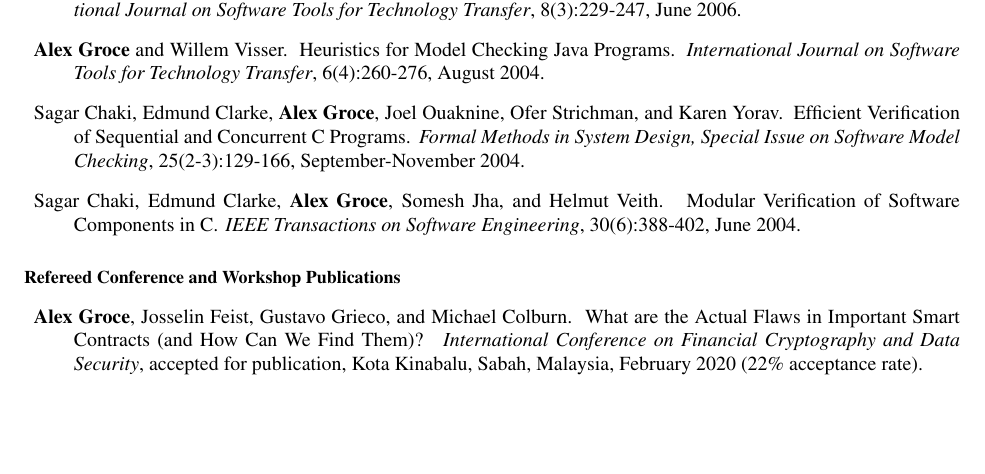
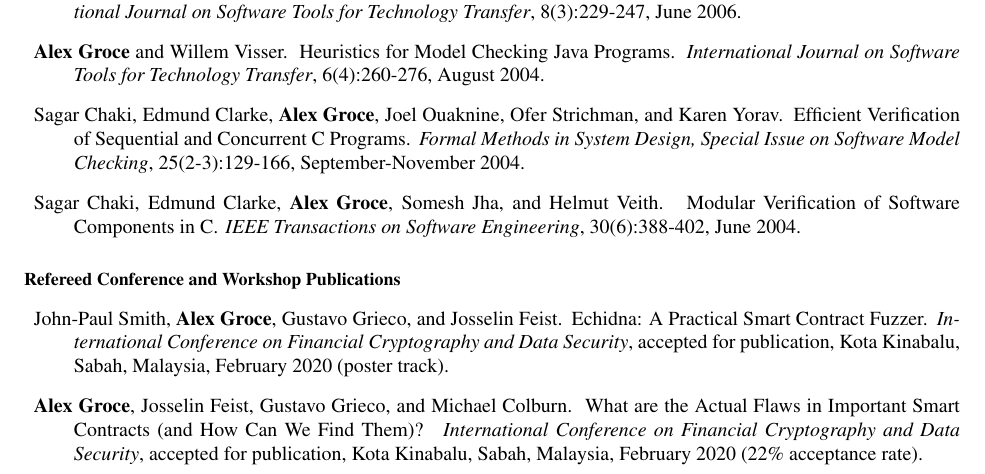
Before and after one commit to agroce/agroce.github.io, a LaTeX CV (CV/cv.tex): part of page 5 of 23, cut so that both start at the same text, the shorter picture padded with empty space. Compiled offline with pdfLaTeX.

Commit message:
echidna poster

```diff
--- a/CV/cv.tex
+++ b/CV/cv.tex
@@ -314,6 +314,12 @@
 \end{Refereed Journal Publications}
 
 \begin{Refereed Conference and Workshop Publications}
+\item John-Paul Smith, {\bf Alex Groce}, Gustavo Grieco, and Josselin Feist.
+\newblock Echidna: A Practical Smart Contract Fuzzer.
+\newblock \emph{International Conference on Financial Cryptography and
+  Data Security}, accepted for publication, Kota Kinabalu, Sabah,
+Malaysia, February 2020 (poster track).
+
 \item {\bf Alex Groce}, Josselin Feist, Gustavo Grieco, and Michael Colburn.
 \newblock What are the Actual
 Flaws in Important Smart Contracts (and How Can We Find Them)?
```
